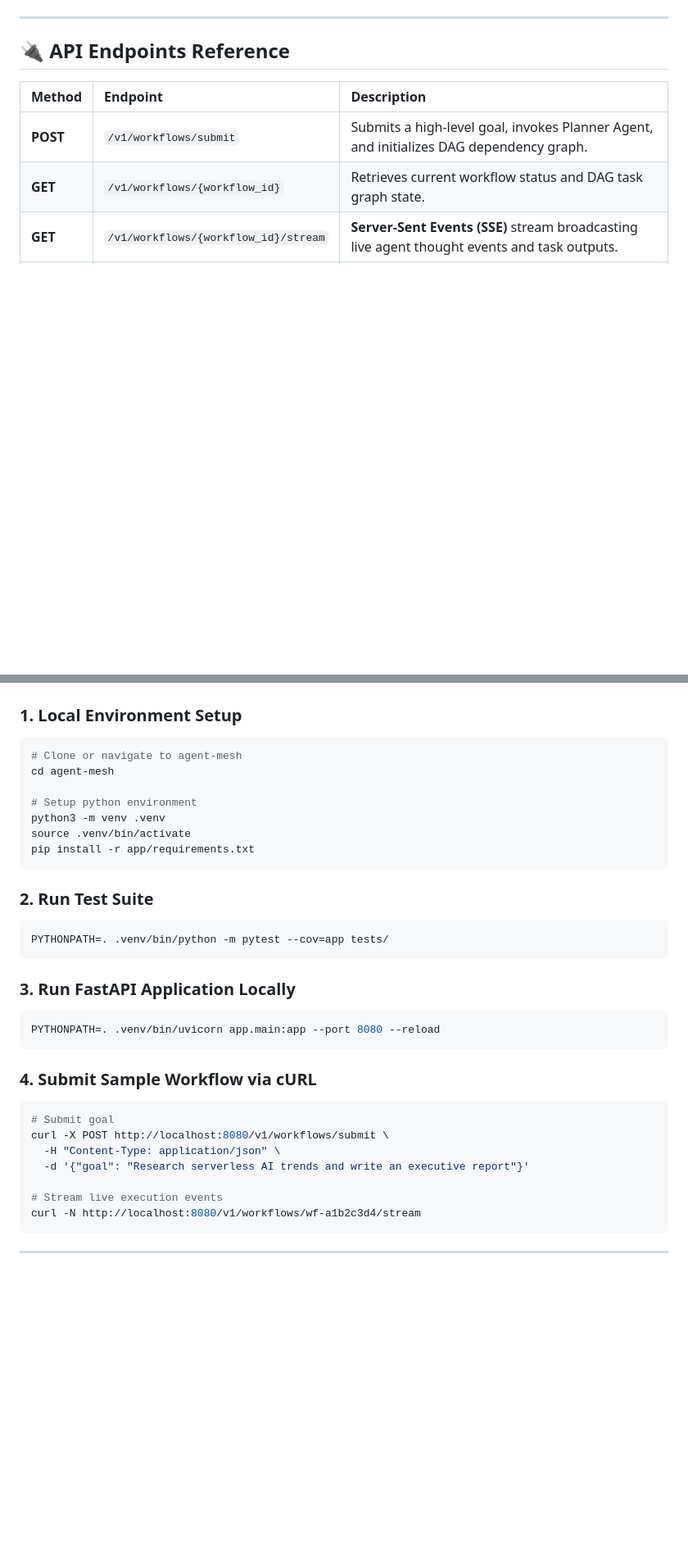
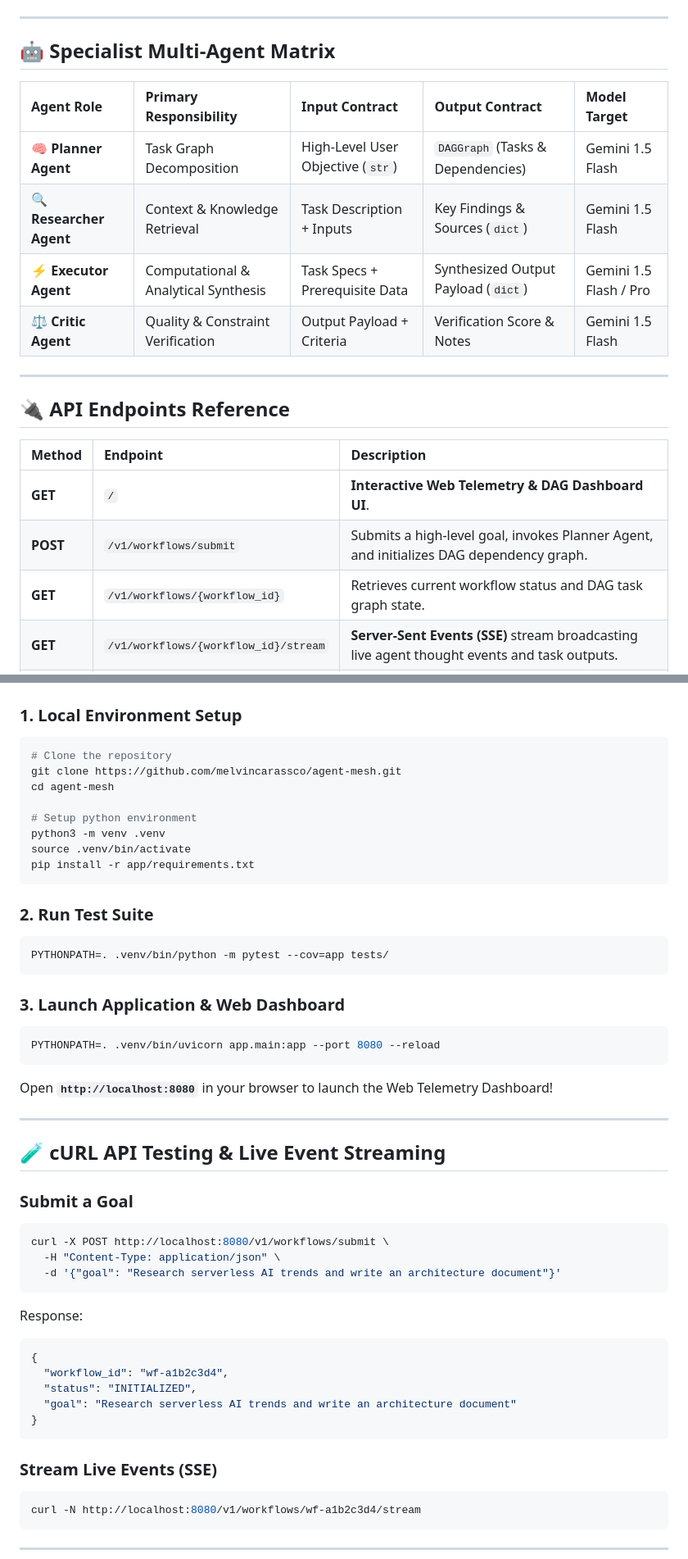
Before and after one commit to melvincarassco/agent-mesh, a Markdown page: README.md, 2 parts joined by grey strips. Shown at 82% size. Rendered like a GitHub page; blank space fills up the shorter version.

Commit message:
docs(readme): update README with multi-agent matrix, SSE streaming endpoints, and UI dashboard overview

````diff
--- a/README.md
+++ b/README.md
@@ -67,10 +70,22 @@ flowchart TD
 
 ---
 
+## 🤖 Specialist Multi-Agent Matrix
+
+| Agent Role | Primary Responsibility | Input Contract | Output Contract | Model Target |
+| :--- | :--- | :--- | :--- | :--- |
+| 🧠 **Planner Agent** | Task Graph Decomposition | High-Level User Objective (`str`) | `DAGGraph` (Tasks & Dependencies) | Gemini 1.5 Flash |
+| 🔍 **Researcher Agent** | Context & Knowledge Retrieval | Task Description + Inputs | Key Findings & Sources (`dict`) | Gemini 1.5 Flash |
+| ⚡ **Executor Agent** | Computational & Analytical Synthesis | Task Specs + Prerequisite Data | Synthesized Output Payload (`dict`) | Gemini 1.5 Flash / Pro |
+| ⚖️ **Critic Agent** | Quality & Constraint Verification | Output Payload + Criteria | Verification Score & Notes | Gemini 1.5 Flash |
+
+---
+
 ## 🔌 API Endpoints Reference
 
 | Method | Endpoint | Description |
 | :--- | :--- | :--- |
+| **GET** | `/` | **Interactive Web Telemetry & DAG Dashboard UI**. |
 | **POST** | `/v1/workflows/submit` | Submits a high-level goal, invokes Planner Agent, and initializes DAG dependency graph. |
 | **GET** | `/v1/workflows/{workflow_id}` | Retrieves current workflow status and DAG task graph state. |
 | **GET** | `/v1/workflows/{workflow_id}/stream` | **Server-Sent Events (SSE)** stream broadcasting live agent thought events and task outputs. |
@@ -83,7 +98,8 @@ flowchart TD
 
 ### 1. Local Environment Setup
 ```bash
-# Clone or navigate to agent-mesh
+# Clone the repository
+git clone https://github.com/melvincarassco/agent-mesh.git
 cd agent-mesh
 
 # Setup python environment
@@ -97,19 +113,34 @@ pip install -r app/requirements.txt
 PYTHONPATH=. .venv/bin/python -m pytest --cov=app tests/
 ```
 
-### 3. Run FastAPI Application Locally
+### 3. Launch Application & Web Dashboard
 ```bash
 PYTHONPATH=. .venv/bin/uvicorn app.main:app --port 8080 --reload
 ```
+Open **`http://localhost:8080`** in your browser to launch the Web Telemetry Dashboard!
 
-### 4. Submit Sample Workflow via cURL
+---
+
+## 🧪 cURL API Testing & Live Event Streaming
+
+### Submit a Goal
 ```bash
-# Submit goal
 curl -X POST http://localhost:8080/v1/workflows/submit \
   -H "Content-Type: application/json" \
-  -d '{"goal": "Research serverless AI trends and write an executive report"}'
+  -d '{"goal": "Research serverless AI trends and write an architecture document"}'
+```
 
-# Stream live execution events
+Response:
+```json
+{
+  "workflow_id": "wf-a1b2c3d4",
+  "status": "INITIALIZED",
+  "goal": "Research serverless AI trends and write an architecture document"
+}
+```
+
+### Stream Live Events (SSE)
+```bash
 curl -N http://localhost:8080/v1/workflows/wf-a1b2c3d4/stream
 ```
 
````
Also changed, not shown: other parts of README.md (+9 -6 lines).
